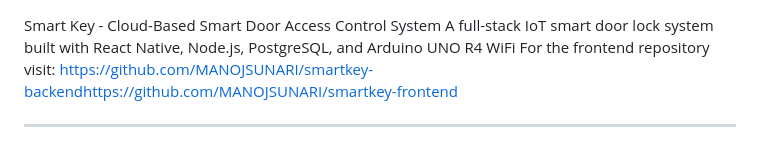
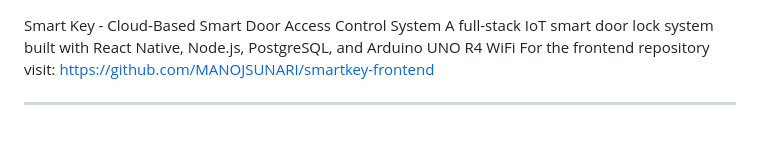
Before and after one commit to MANOJSUNARI/smartkey-backend, a Markdown page: README.md, the part around the change. GitHub-like rendering.

Commit message:
Fix frontend repository link in README.md

```diff
--- a/README.md
+++ b/README.md
@@ -1,6 +1,6 @@
 Smart Key - Cloud-Based Smart Door Access Control System
 A full-stack IoT smart door lock system built with React Native, Node.js, PostgreSQL, and Arduino UNO R4 WiFi
-For the frontend repository visit: https://github.com/MANOJSUNARI/smartkey-backendhttps://github.com/MANOJSUNARI/smartkey-frontend
+For the frontend repository visit: https://github.com/MANOJSUNARI/smartkey-frontend
 ________________________________________
 Download Android APK
 Download and install the APK on any Android device (Android 6.0 or higher):
```
